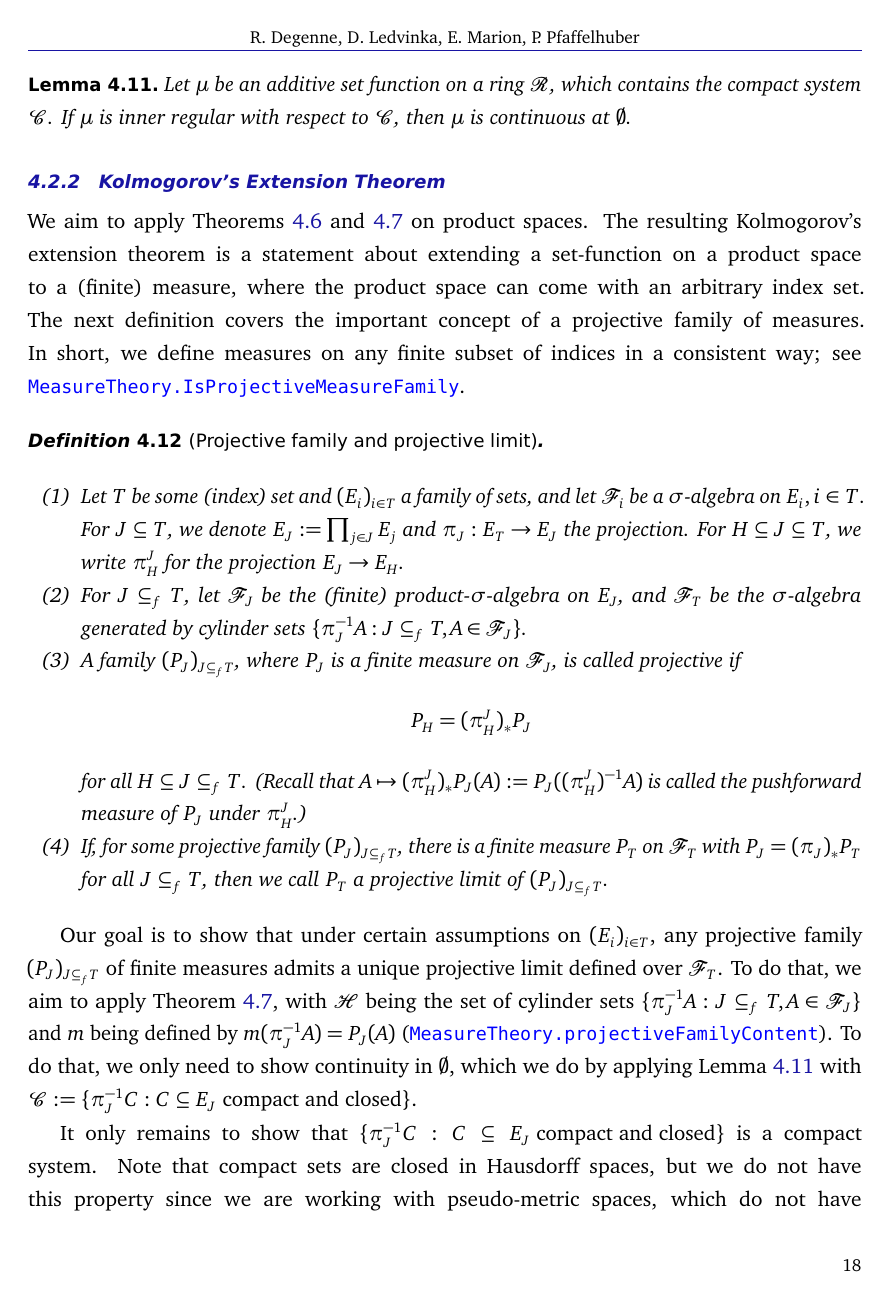
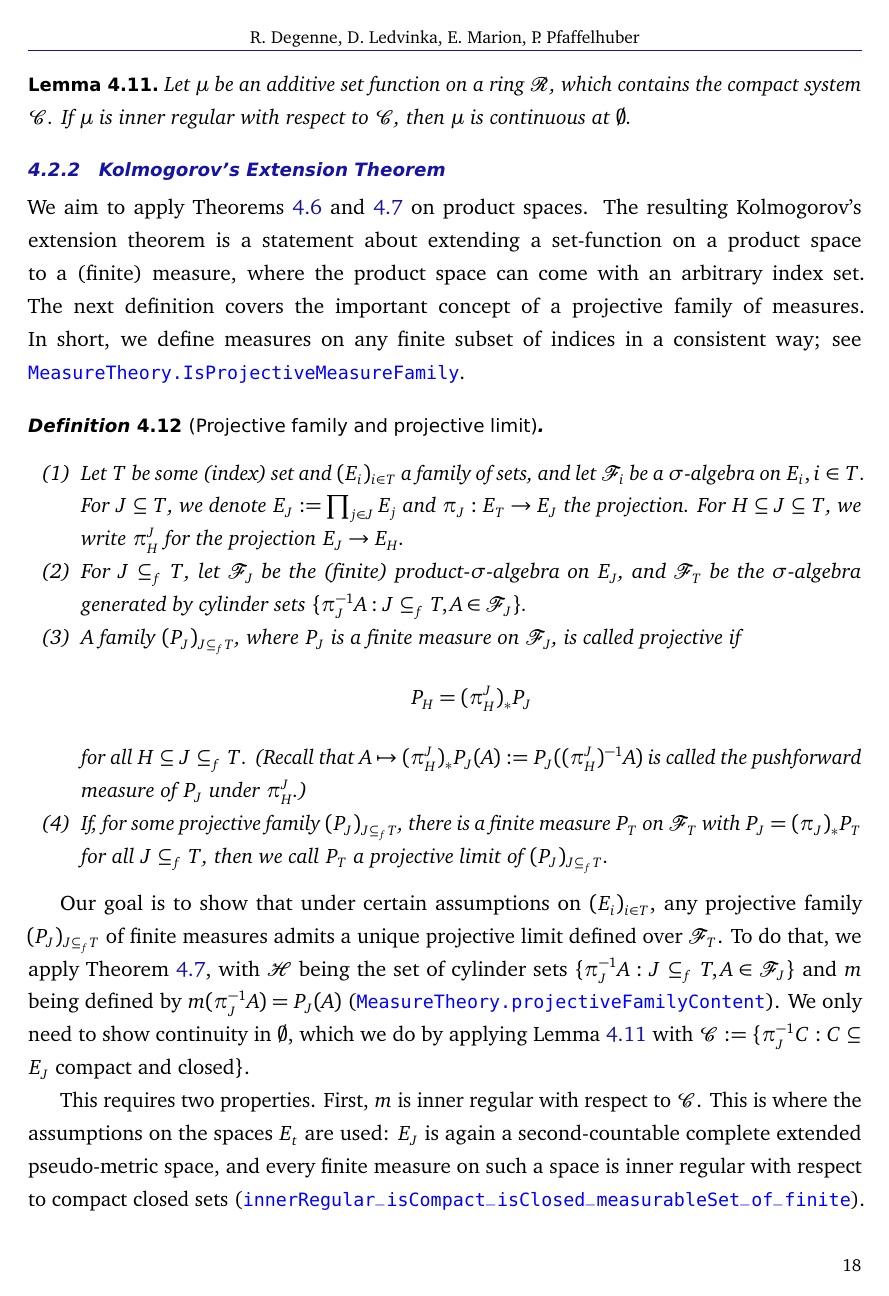
Before and after one commit to RemyDegenne/brownian-motion, a LaTeX document (BM_paper/main.tex): page 18 of 42. Compiled offline with pdfLaTeX.

Commit message:
update a paragraph

```diff
--- a/BM_paper/main.tex
+++ b/BM_paper/main.tex
@@ -525,9 +525,9 @@ We aim to apply Theorems~\ref{T:cara} and~\ref{T:masseind} on product spaces. Th
   \end{enumerate}
 \end{definition}
 
-Our goal is to show that under certain assumptions on $(E_i)_{i \in T}$, any projective family $(P_J)_{J \subseteq_f T}$ of finite measures admits a unique projective limit defined over $\mathcal{F}_T$. To do that, we aim to apply Theorem~\ref{T:masseind}, with $\mathcal{H}$ being the set of cylinder sets $\{\pi_J^{-1} A: J \subseteq_f T, A \in \mathcal F_J\}$ and $m$ being defined by $m(\pi_J^{-1} A) = P_J(A)$ (\mllink{MeasureTheory/Constructions/ProjectiveFamilyContent}{L114-L120}{MeasureTheory.projectiveFamilyContent}). To do that, we only need to show continuity in $\emptyset$, which we do by applying Lemma~\ref{l:stetigcompact} with $\mathcal{C} := \{\pi_J^{-1} C: C \subseteq E_J \text{ compact and closed}\}$.
+Our goal is to show that under certain assumptions on $(E_i)_{i \in T}$, any projective family $(P_J)_{J \subseteq_f T}$ of finite measures admits a unique projective limit defined over $\mathcal{F}_T$. To do that, we apply Theorem~\ref{T:masseind}, with $\mathcal{H}$ being the set of cylinder sets $\{\pi_J^{-1} A: J \subseteq_f T, A \in \mathcal F_J\}$ and $m$ being defined by $m(\pi_J^{-1} A) = P_J(A)$ (\mllink{MeasureTheory/Constructions/ProjectiveFamilyContent}{L114-L120}{MeasureTheory.projectiveFamilyContent}). We only need to show continuity in $\emptyset$, which we do by applying Lemma~\ref{l:stetigcompact} with $\mathcal{C} := \{\pi_J^{-1} C: C \subseteq E_J \text{ compact and closed}\}$.
 
-It only remains to show that $\{\pi_J^{-1} C: C \subseteq E_J \text{ compact and closed}\}$ is a compact system. Note that compact sets are closed in Hausdorff spaces, but we do not have this property since we are working with pseudo-metric spaces, which do not have this property.\footnote{Recall, that a pseudo-metric $r(.,.)$ can have $r(x,y) = 0$ for $x\neq y$, and therefore is not a $T2$-space.} With that we have a proof of the Kolmogorov Extension Theorem \mllink{MeasureTheory/Constructions/KolmogorovExtension}{L121-L128}{MeasureTheory.isProjectiveLimit_projectiveLimit}.
+This requires two properties. First, $m$ is inner regular with respect to $\mathcal C$. This is where the assumptions on the spaces $E_t$ are used: $E_J$ is again a second-countable complete extended pseudo-metric space, and every finite measure on such a space is inner regular with respect to compact closed sets (\mllink{MeasureTheory/Measure/RegularityCompacts}{L199-L202}{innerRegular_isCompact_isClosed_measurableSet_of_finite}). Second, $\mathcal C$ is a compact system (\mllink{MeasureTheory/Constructions/ClosedCompactCylinders}{L100-L101}{isCompactSystem_closedCompactCylinders}). Closedness is needed in that argument: compact sets are closed in Hausdorff spaces, but extended pseudo-metric spaces need not be Hausdorff.\footnote{Recall that a pseudo-metric $r$ can have $r(x,y) = 0$ for $x \neq y$, in which case $x$ and $y$ cannot be separated by open sets.} With that we have a proof of the Kolmogorov Extension Theorem \mllink{MeasureTheory/Constructions/KolmogorovExtension}{L121-L128}{MeasureTheory.isProjectiveLimit_projectiveLimit}.
 
 \begin{theorem}[Kolmogorov extension]\label{T1}
   For all $t\in T$, let $E_t$ be a second-countable, complete
```
